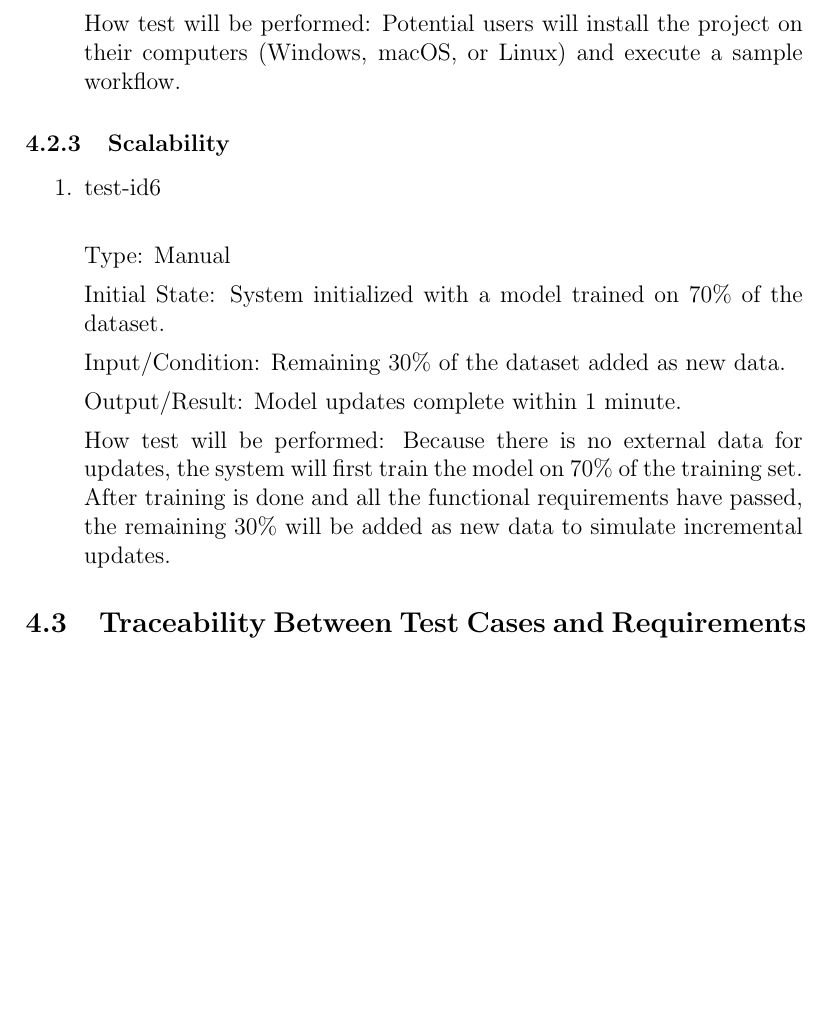
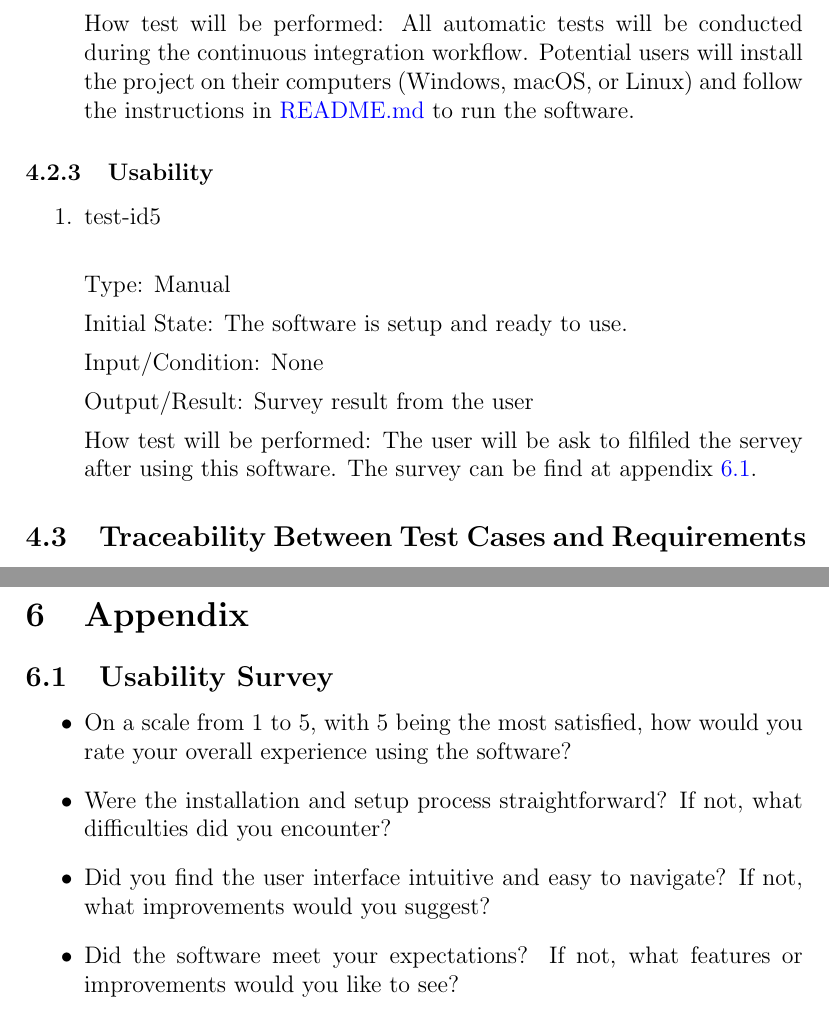
Before and after one commit to V-AS/Two-tower-recommender-system, a LaTeX document (docs/VnVPlan/VnVPlan.tex): part of page 11 of 19 before the commit and two parts of pages 11 and 20 of 20 after it, the two joined at a grey line, cut at the place of the change, the shorter picture padded with empty space. The pictures show the PDF file docs/VnVPlan/VnVPlan.pdf that the author committed with the source.

Commit message:
change scalability to usability

```diff
--- a/docs/VnVPlan/VnVPlan.tex
+++ b/docs/VnVPlan/VnVPlan.tex
@@ -230,23 +230,23 @@ Output/Result: The project should pass all the tests for functional requirements
 
-How test will be performed: Potential users will install the project on their computers (Windows, macOS, or Linux) and execute a sample workflow.
+How test will be performed: All automatic tests will be conducted during the continuous integration workflow. Potential users will install the project on their computers (Windows, macOS, or Linux) and follow the instructions in \href{https://github.com/V-AS/Two-tower-recommender-system/blob/main/README.md}{README.md} to run the software.
 \end{enumerate}
 
 
-\subsubsection{Scalability}
+\subsubsection{Usability}
 
 \begin{enumerate}
 
-\item{test-id6\\}
+\item{test-id5\\}
 
 Type: Manual
 
-Initial State: System initialized with a model trained on 70\% of the dataset.
+Initial State: The software is setup and ready to use.
 
-Input/Condition: Remaining 30\% of the dataset added as new data.
+Input/Condition: None
 
-Output/Result: Model updates complete within 1 minute.
+Output/Result: Survey result from the user
 
-How test will be performed: Because there is no external data for updates, the system will first train the model on 70\% of the training set. After training is done and all the functional requirements have passed, the remaining 30\% will be added as new data to simulate incremental updates.
+How test will be performed: The user will be ask to filfiled the servey after using this software. The survey can be find at appendix \ref{US}.
 
 
 \end{enumerate}
@@ -258,5 +258,5 @@ The table \ref{Table:S_trace}
 
 \begin{table}[h!]\label{Table:S_trace}
   \centering
-  \begin{tabular}{|c|c|c|c|c|c|c|c|}
+  \begin{tabular}{|c|c|c|c|c|c|c|}
   \hline
@@ -271,3 +264,0 @@ The table \ref{Table:S_trace}
-  NFR1      & & & & & &X\\ \hline
-  NFR2      &X & X& X& X& &\\ \hline
-  NFR3      & & & & &X&\\ \hline
@@ -274,3 +271,6 @@ The table \ref{Table:S_trace}
+  NFR1      & & & & &  X\\ \hline
+  NFR2      &X & X& X& & \\ \hline
+  NFR3      & & & &X & \\ \hline
   \end{tabular}
   \caption{Traceability Matrix Showing the Connections Between Test Cases and Requirements}
   \label{Table:A_trace}
@@ -506,4 +506,17 @@ The table \ref{Table:Unit} shows the traceability between test cases and modules
 
   \bibliographystyle {plainnat}
   \bibliography {../../refs/References}
+
+\newpage
+\section{Appendix}
+
+
+\subsection{Usability Survey}\label{US}
+\begin{itemize}
+\item On a scale from 1 to 5, with 5 being the most satisfied, how would you rate your overall experience using the software?
+\item Were the installation and setup process straightforward? If not, what difficulties did you encounter?
+\item Did you find the user interface intuitive and easy to navigate? If not, what improvements would you suggest?
+\item Did the software meet your expectations? If not, what features or improvements would you like to see?
+\end{itemize}
+
 \end{document}
```
Also changed, not shown: docs/SRS/SRS.tex (+4 -4 lines), docs/SRS/SRS.pdf, docs/VnVPlan/VnVPlan.pdf, docs/VnVPlan/VnVPlan.tex (24 more changed lines).
